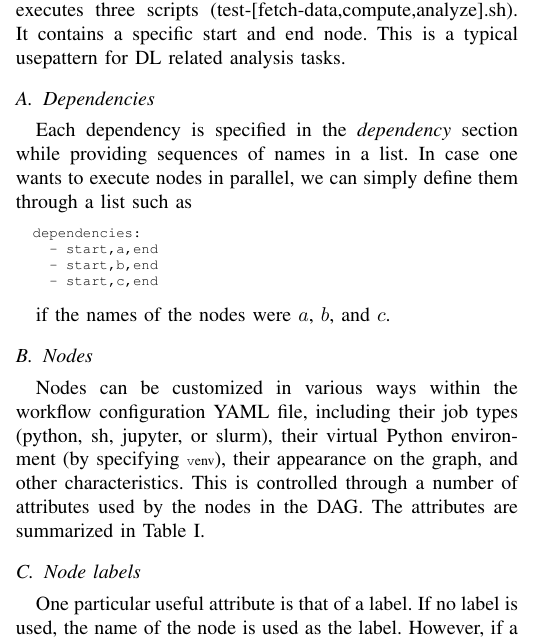
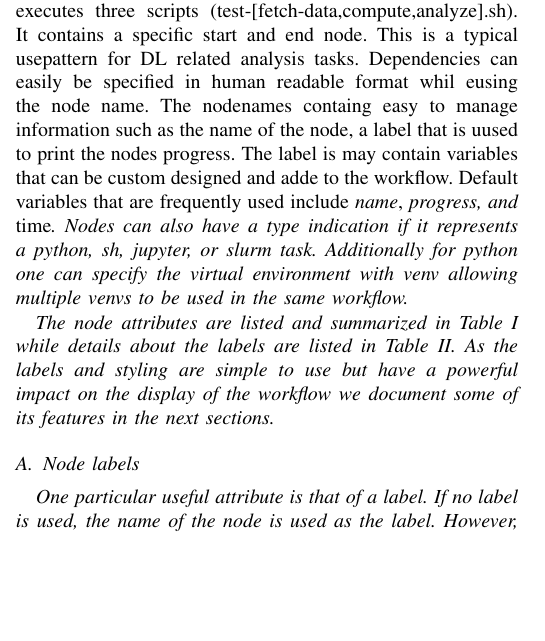
Before and after one commit to cyberaide/paper-cloudmesh-cc-ieee, a LaTeX paper (vonLaszewski-cloudmesh-cc.tex): part of one column of page 4 of 11, cut so that both start at the same text, the shorter picture padded with empty space. Compiled offline with pdfLaTeX.

Commit message:
Updates from Overleaf

```diff
--- a/vonLaszewski-cloudmesh-cc.tex
+++ b/vonLaszewski-cloudmesh-cc.tex
@@ -477,35 +477,13 @@ DAG with three nodes are specified ( $start \rightarrow fetch-data
 example the
 workflow executes three scripts
 (test-[fetch-data,compute,analyze].sh). It contains a specific start
-and end node. This is a typical usepattern for DL related analysis tasks.
+and end node. This is a typical usepattern for DL related analysis tasks. Dependencies can easily be specified in human readable format whil eusing the node name. The nodenames containg easy to manage information such as the name of the node, a label that is uused to print the nodes progress. The label is may contain variables that can be custom designed and adde to the workflow. Default variables that are frequently used include {\em name}, \em progress}, and {\em time}.  Nodes can also have a type indication if it represents
+a python, sh,
+jupyter, or slurm task. Additionally for python one can specify the virtual environment with venv allowing multiple venvs to be used in the same workflow.
 
-\subsection{Dependencies}
-
-Each dependency is specified in the {\em dependency} section while
-providing sequences of names in a list. In case one wants to execute
-nodes in parallel, we can simply define them through a list such as
-
-
-{\scriptsize
-\begin{verbatim}
-  dependencies:
-    - start,a,end
-    - start,b,end
-    - start,c,end
-\end{verbatim}
-}
-
-if the names of the nodes were $a$, $b$, and $c$.
-
-\subsection{Nodes}
-
-Nodes can be customized in various ways within the workflow
-configuration YAML file, including their job types (python, sh,
-jupyter, or slurm), their virtual Python environment (by specifying
-{\scriptsize\texttt venv}), their appearance on the graph, and other
-characteristics. This is controlled through a number of attributes
-used by the nodes in the DAG. The attributes are summarized in
-Table~\ref{tab:node-attributes}.
+The node attributes are listed and summarized
+in
+Table~\ref{tab:node-attributes} while details about the labels are listed in Table \ref{fig:labels-list}. As the labels and styling are simple to use but have a powerful impact on the display of the workflow we document some of its features in the next sections.
 
 \begin{figure}[htb]
 {\scriptsize
```
